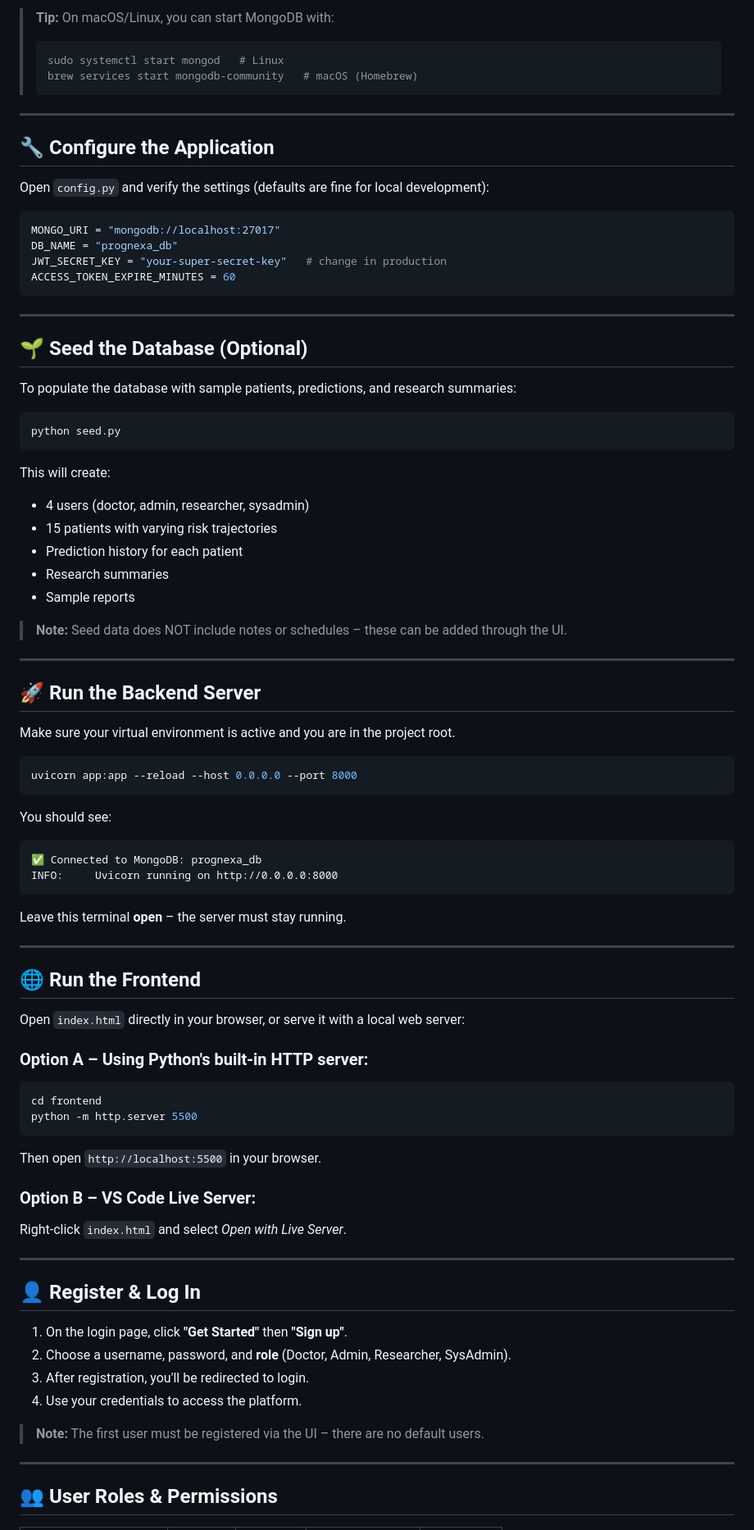
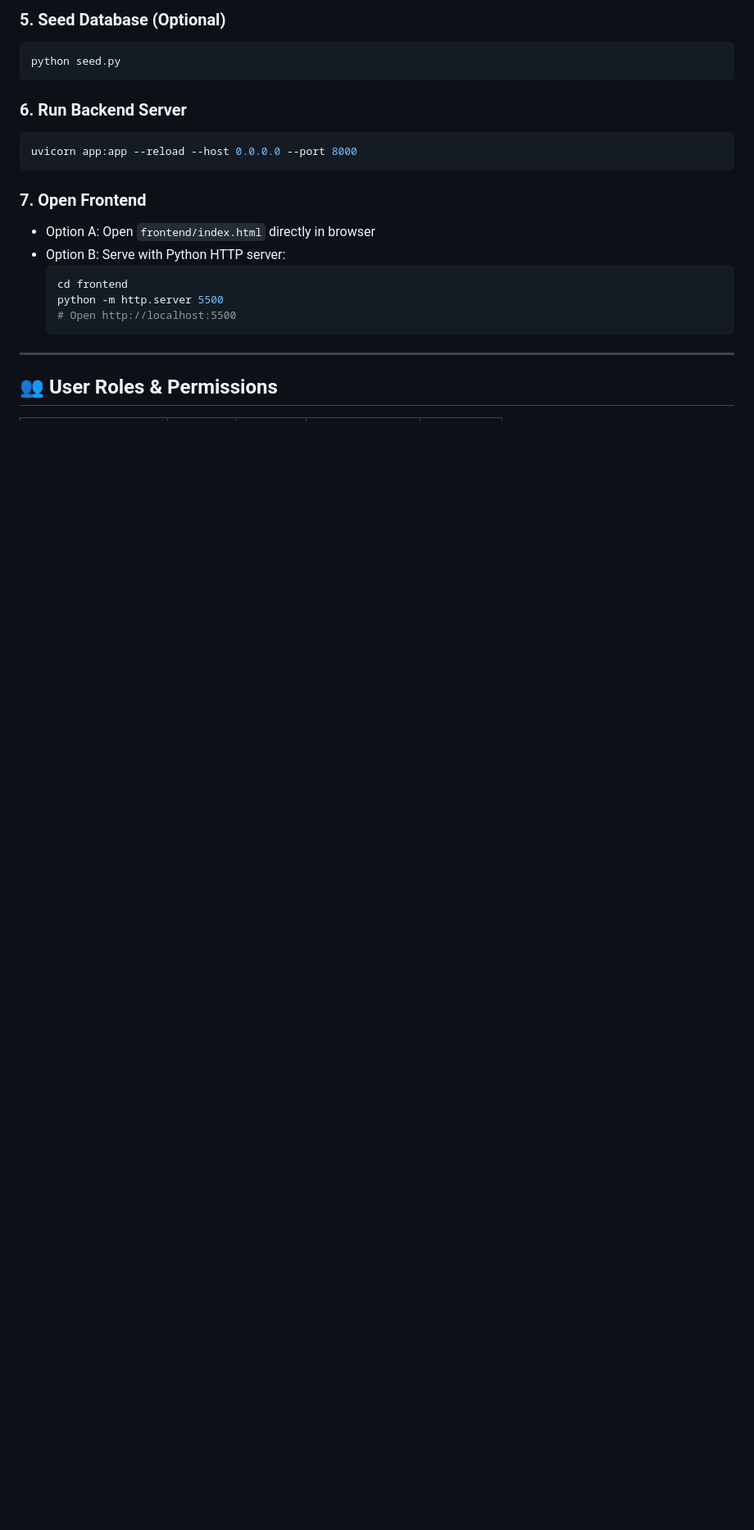
Before and after one commit to springboardmentor148-svg/HealthForecast-AI-Hospital-Readmission-Prediction-Patient-Risk-Intelligence-System, a Markdown page: README.md, the part around one of its changes. Shown at 82% size. Rendered like a GitHub page; blank space fills up the shorter version.

````diff
--- a/README.md
+++ b/README.md
@@ -136,85 +167,21 @@ You have **two options** to start MongoDB. Choose the one that fits your privile
-> **Tip:** On macOS/Linux, you can start MongoDB with:
-> ```bash
-> sudo systemctl start mongod   # Linux
-> brew services start mongodb-community   # macOS (Homebrew)
-> ```
-
----
-
-## 🔧 Configure the Application
-
-Open `config.py` and verify the settings (defaults are fine for local development):
-
-```python
-MONGO_URI = "mongodb://localhost:27017"
-DB_NAME = "prognexa_db"
-JWT_SECRET_KEY = "your-super-secret-key"   # change in production
-ACCESS_TOKEN_EXPIRE_MINUTES = 60
-```
-
----
-
-## 🌱 Seed the Database (Optional)
-
-To populate the database with sample patients, predictions, and research summaries:
-
+### 5. Seed Database (Optional)
 ```bash
 python seed.py
 ```
 
-This will create:
-- 4 users (doctor, admin, researcher, sysadmin)
-- 15 patients with varying risk trajectories
-- Prediction history for each patient
-- Research summaries
-- Sample reports
-
-> **Note:** Seed data does NOT include notes or schedules – these can be added through the UI.
-
----
-
-## 🚀 Run the Backend Server
-
-Make sure your virtual environment is active and you are in the project root.
-
+### 6. Run Backend Server
 ```bash
 uvicorn app:app --reload --host 0.0.0.0 --port 8000
 ```
 
-You should see:
-```
-✅ Connected to MongoDB: prognexa_db
-INFO:     Uvicorn running on http://0.0.0.0:8000
-```
-
-Leave this terminal **open** – the server must stay running.
-
----
-
-## 🌐 Run the Frontend
-
-Open `index.html` directly in your browser, or serve it with a local web server:
-
-### Option A – Using Python's built‑in HTTP server:
-```bash
-cd frontend
-python -m http.server 5500
-```
-Then open `http://localhost:5500` in your browser.
-
-### Option B – VS Code Live Server:
-Right‑click `index.html` and select *Open with Live Server*.
-
----
-
-## 👤 Register & Log In
-
-1. On the login page, click **"Get Started"** then **"Sign up"**.
-2. Choose a username, password, and **role** (Doctor, Admin, Researcher, SysAdmin).
-3. After registration, you'll be redirected to login.
-4. Use your credentials to access the platform.
-
-> **Note:** The first user must be registered via the UI – there are no default users.
+### 7. Open Frontend
+- Option A: Open `frontend/index.html` directly in browser
+- Option B: Serve with Python HTTP server:
+  ```bash
+  cd frontend
+  python -m http.server 5500
+  # Open http://localhost:5500
+  ```
 
 ---
 
````
Also changed, not shown: other parts of README.md (+130 -120 lines).
